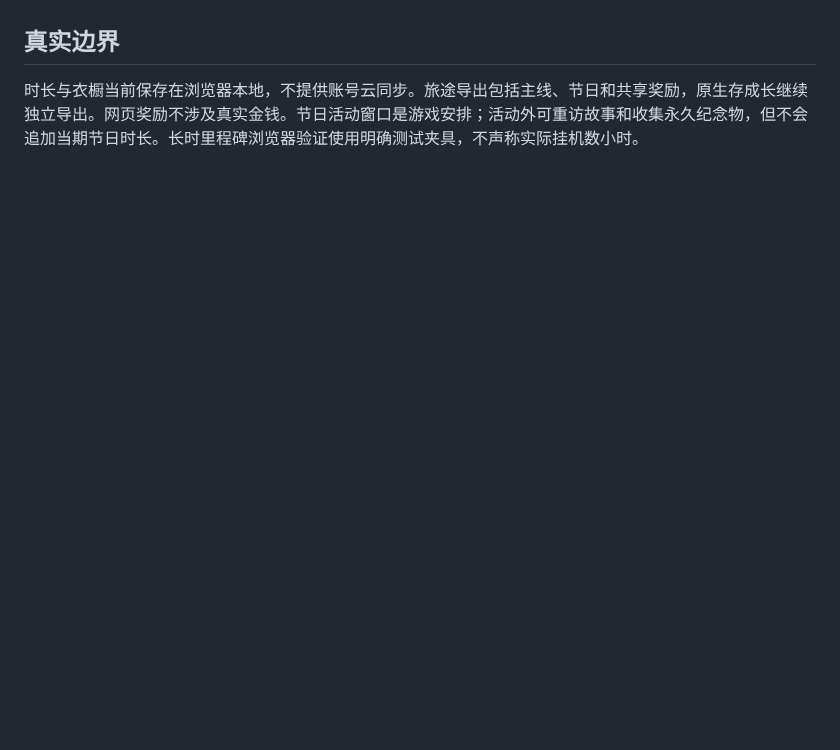
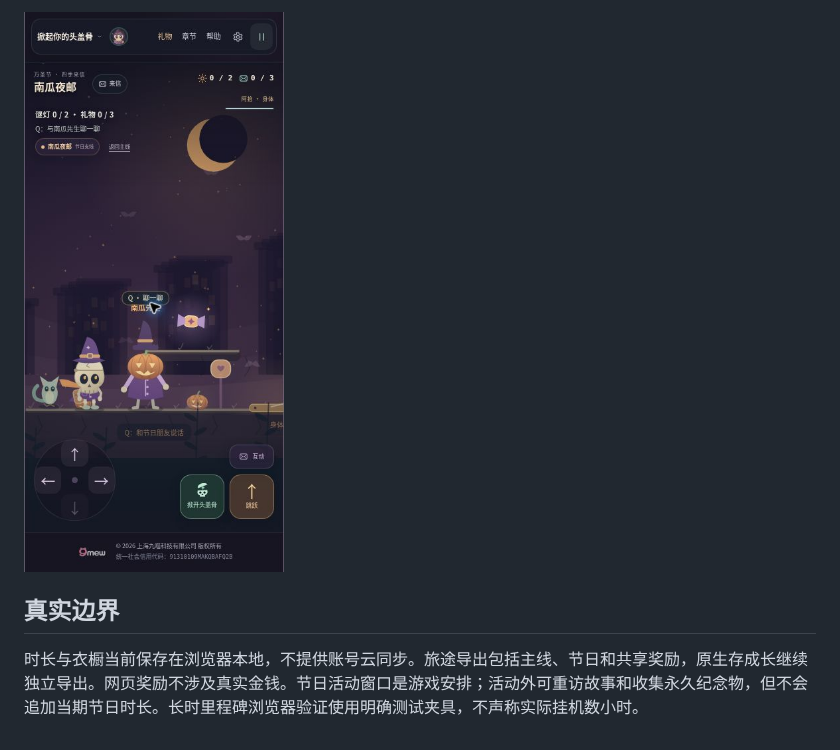
Before and after one commit to zhangshuaibo1/tougaigu, a Markdown page: docs/QA-v3.md, the part around one of its changes. Drawn GitHub-style; blank space fills up the shorter version.

```diff
--- a/docs/QA-v3.md
+++ b/docs/QA-v3.md
@@ -39,3 +53,4 @@
+![手机390像素场景验收](holiday-mobile.jpg)
 
 ## 真实边界
 
```
Also changed, not shown: other parts of docs/QA-v3.md (+15 -1 lines), README.md (+2 -2 lines), docs/holiday-live.jpg (added), docs/holiday-rewards.jpg (added), docs/holiday-scene.jpg (added).
